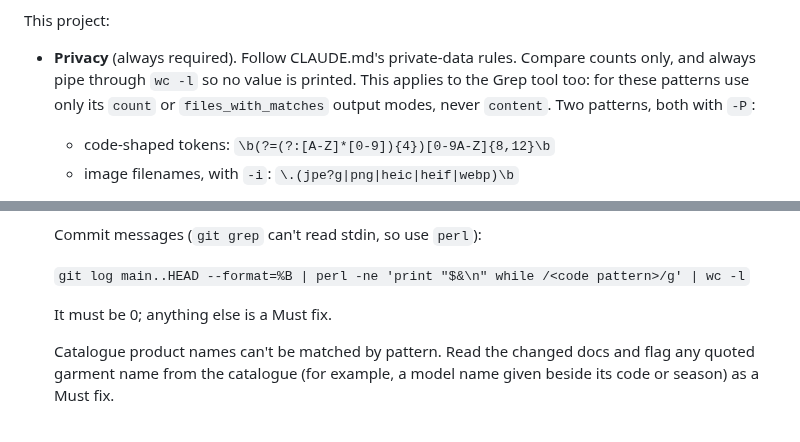
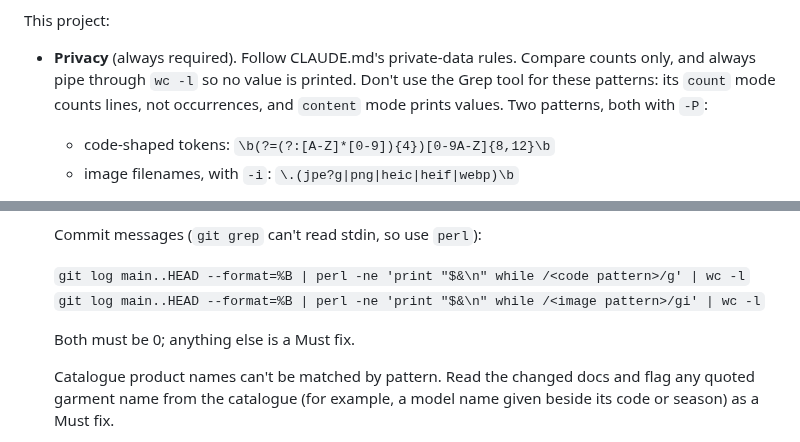
Before and after one commit to matthall8/street-garms-listing-tool, a Markdown page: .claude/agents/code-reviewer.md, 2 parts joined by grey strips. GitHub-like rendering.

Commit message:
fix: count image filenames in commit messages

```diff
--- a/.claude/agents/code-reviewer.md
+++ b/.claude/agents/code-reviewer.md
@@ -53,8 +53,8 @@ General (always required):
 This project:
 - **Privacy** (always required). Follow CLAUDE.md's private-data rules.
   Compare counts only, and always pipe through `wc -l` so no value is
-  printed. This applies to the Grep tool too: for these patterns use only
-  its `count` or `files_with_matches` output modes, never `content`. Two
+  printed. Don't use the Grep tool for these patterns: its `count` mode
+  counts lines, not occurrences, and `content` mode prints values. Two
   patterns, both with `-P`:
 
   - code-shaped tokens: `\b(?=(?:[A-Z]*[0-9]){4})[0-9A-Z]{8,12}\b`
@@ -83,8 +83,9 @@ This project:
   Commit messages (`git grep` can't read stdin, so use `perl`):
 
   `git log main..HEAD --format=%B | perl -ne 'print "$&\n" while /<code pattern>/g' | wc -l`
+  `git log main..HEAD --format=%B | perl -ne 'print "$&\n" while /<image pattern>/gi' | wc -l`
 
-  It must be 0; anything else is a Must fix.
+  Both must be 0; anything else is a Must fix.
 
   Catalogue product names can't be matched by pattern. Read the changed
   docs and flag any quoted garment name from the catalogue (for example, a
```
